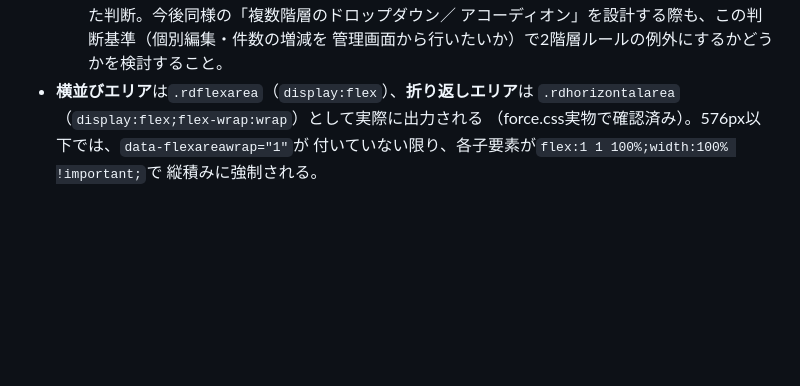
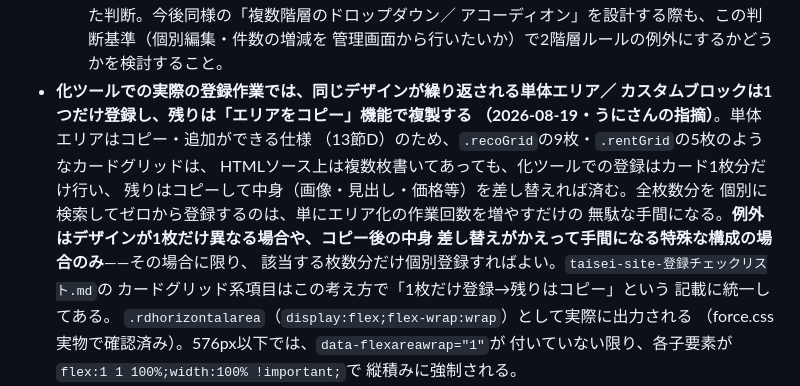
Before and after one commit to R-Kida/WC_Template01, a Markdown page: CLAUDE.md, the part around the change. Rendered like a GitHub page; blank space fills up the shorter version.

```diff
--- a/CLAUDE.md
+++ b/CLAUDE.md
@@ -457,7 +457,18 @@
     トレードオフを踏まえた判断。今後同様の「複数階層のドロップダウン／
     アコーディオン」を設計する際も、この判断基準（個別編集・件数の増減を
     管理画面から行いたいか）で2階層ルールの例外にするかどうかを検討すること。
-- **横並びエリア**は`.rdflexarea`（`display:flex`）、**折り返しエリア**は
+- **化ツールでの実際の登録作業では、同じデザインが繰り返される単体エリア／
+  カスタムブロックは1つだけ登録し、残りは「エリアをコピー」機能で複製する
+  （2026-08-19・うにさんの指摘）**。単体エリアはコピー・追加ができる仕様
+  （13節D）のため、`.recoGrid`の9枚・`.rentGrid`の5枚のようなカードグリッドは、
+  HTMLソース上は複数枚書いてあっても、化ツールでの登録はカード1枚分だけ行い、
+  残りはコピーして中身（画像・見出し・価格等）を差し替えれば済む。全枚数分を
+  個別に検索してゼロから登録するのは、単にエリア化の作業回数を増やすだけの
+  無駄な手間になる。**例外はデザインが1枚だけ異なる場合や、コピー後の中身
+  差し替えがかえって手間になる特殊な構成の場合のみ**——その場合に限り、
+  該当する枚数分だけ個別登録すればよい。`taisei-site-登録チェックリスト.md`の
+  カードグリッド系項目はこの考え方で「1枚だけ登録→残りはコピー」という
+  記載に統一してある。
   `.rdhorizontalarea`（`display:flex;flex-wrap:wrap`）として実際に出力される
   （force.css実物で確認済み）。576px以下では、`data-flexareawrap="1"`が
   付いていない限り、各子要素が`flex:1 1 100%;width:100% !important;`で
```
Also changed, not shown: taisei-site-登録チェックリスト.md (+30 -34 lines).
